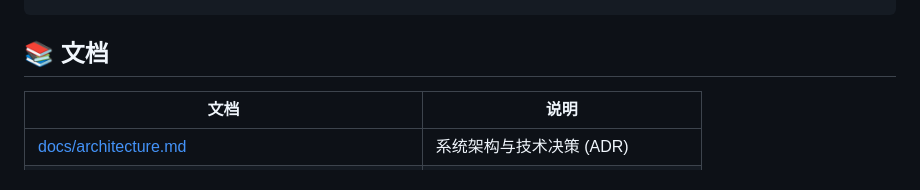
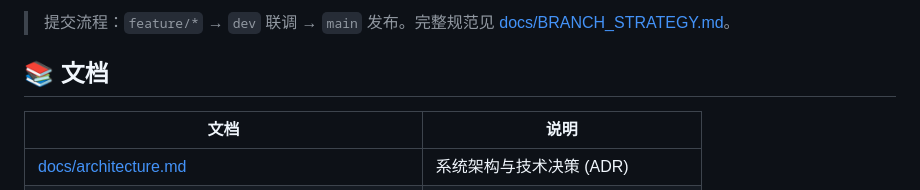
Before and after one commit to asuperj1/xiaojietong-project, a Markdown page: README.md, the part around one of its changes. Drawn GitHub-style.

Commit message:
docs: README 增加分支架构说明；分支规范更新为完整树模式

```diff
--- a/README.md
+++ b/README.md
@@ -72,3 +108,5 @@ cd backend && XJT_DB_PORT=3307 XJT_DB_PASSWORD=*** python ../ai/rag/build_index.
+> 提交流程：`feature/*` → `dev` 联调 → `main` 发布。完整规范见 [docs/BRANCH_STRATEGY.md](docs/BRANCH_STRATEGY.md)。
+
 ## 📚 文档
 
 | 文档 | 说明 |
```
Also changed, not shown: other parts of README.md (+36 -0 lines), docs/BRANCH_STRATEGY.md (added, +44 -0 lines).
